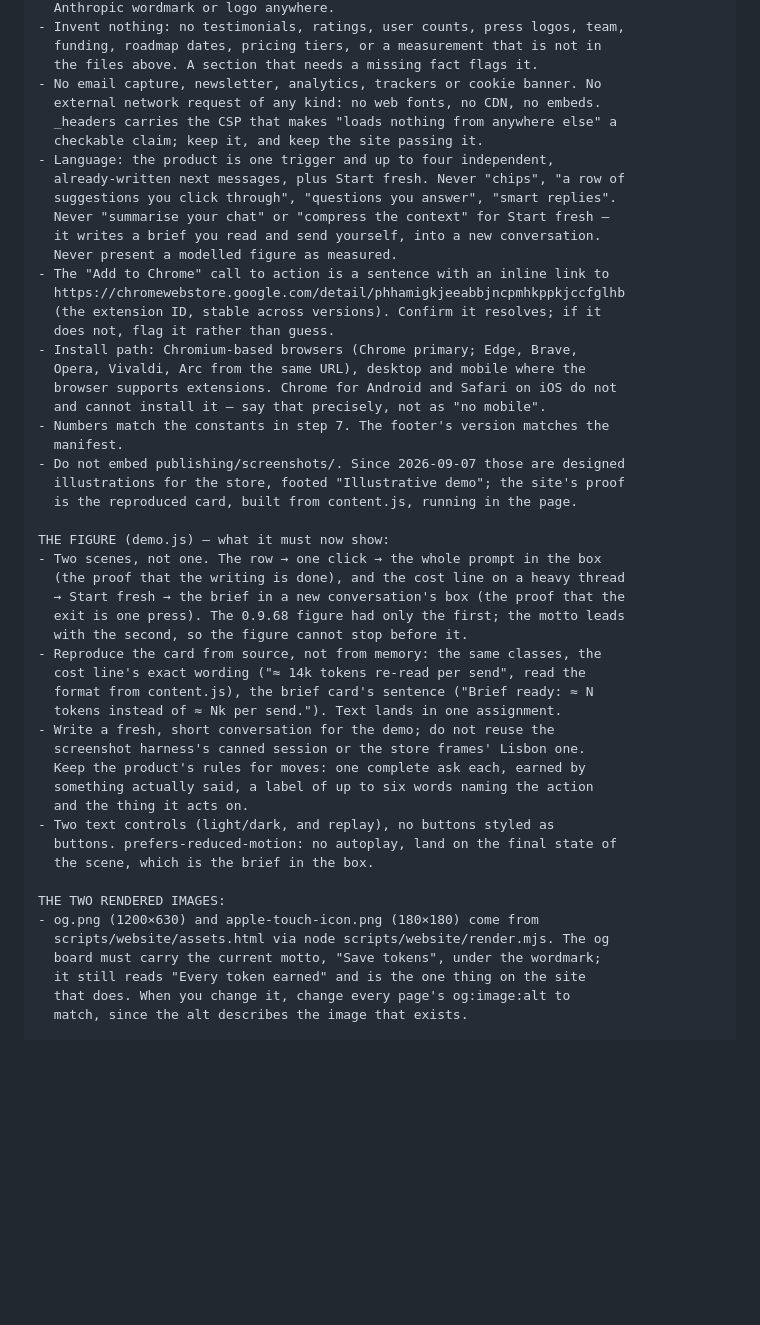
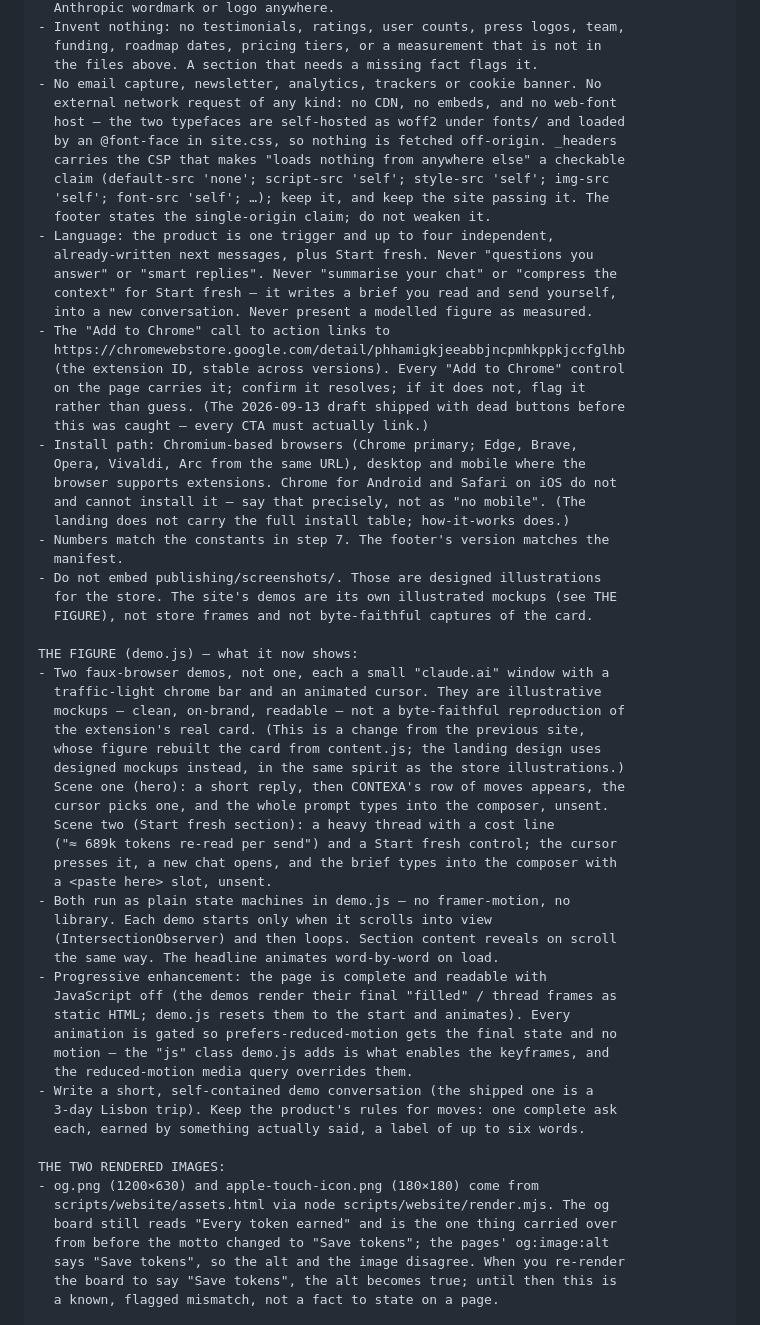
Before and after one commit to 33kain/contexa, a Markdown page: publishing/WEBSITE-PROMPT.md, the part around one of its changes. GitHub-like rendering; blank space fills up the shorter version.

```diff
--- a/publishing/WEBSITE-PROMPT.md
+++ b/publishing/WEBSITE-PROMPT.md
@@ -153,54 +150,69 @@ AS A SEPARATE DECISION:
   funding, roadmap dates, pricing tiers, or a measurement that is not in
   the files above. A section that needs a missing fact flags it.
 - No email capture, newsletter, analytics, trackers or cookie banner. No
-  external network request of any kind: no web fonts, no CDN, no embeds.
-  _headers carries the CSP that makes "loads nothing from anywhere else" a
-  checkable claim; keep it, and keep the site passing it.
+  external network request of any kind: no CDN, no embeds, and no web-font
+  host — the two typefaces are self-hosted as woff2 under fonts/ and loaded
+  by an @font-face in site.css, so nothing is fetched off-origin. _headers
+  carries the CSP that makes "loads nothing from anywhere else" a checkable
+  claim (default-src 'none'; script-src 'self'; style-src 'self'; img-src
+  'self'; font-src 'self'; …); keep it, and keep the site passing it. The
+  footer states the single-origin claim; do not weaken it.
 - Language: the product is one trigger and up to four independent,
-  already-written next messages, plus Start fresh. Never "chips", "a row of
-  suggestions you click through", "questions you answer", "smart replies".
-  Never "summarise your chat" or "compress the context" for Start fresh —
-  it writes a brief you read and send yourself, into a new conversation.
-  Never present a modelled figure as measured.
-- The "Add to Chrome" call to action is a sentence with an inline link to
+  already-written next messages, plus Start fresh. Never "questions you
+  answer" or "smart replies". Never "summarise your chat" or "compress the
+  context" for Start fresh — it writes a brief you read and send yourself,
+  into a new conversation. Never present a modelled figure as measured.
+- The "Add to Chrome" call to action links to
   https://chromewebstore.google.com/detail/phhamigkjeeabbjncpmhkppkjccfglhb
-  (the extension ID, stable across versions). Confirm it resolves; if it
-  does not, flag it rather than guess.
+  (the extension ID, stable across versions). Every "Add to Chrome" control
+  on the page carries it; confirm it resolves; if it does not, flag it
+  rather than guess. (The 2026-09-13 draft shipped with dead buttons before
+  this was caught — every CTA must actually link.)
 - Install path: Chromium-based browsers (Chrome primary; Edge, Brave,
   Opera, Vivaldi, Arc from the same URL), desktop and mobile where the
   browser supports extensions. Chrome for Android and Safari on iOS do not
-  and cannot install it — say that precisely, not as "no mobile".
+  and cannot install it — say that precisely, not as "no mobile". (The
+  landing does not carry the full install table; how-it-works does.)
 - Numbers match the constants in step 7. The footer's version matches the
   manifest.
-- Do not embed publishing/screenshots/. Since 2026-09-07 those are designed
-  illustrations for the store, footed "Illustrative demo"; the site's proof
-  is the reproduced card, built from content.js, running in the page.
+- Do not embed publishing/screenshots/. Those are designed illustrations
+  for the store. The site's demos are its own illustrated mockups (see THE
+  FIGURE), not store frames and not byte-faithful captures of the card.
 
-THE FIGURE (demo.js) — what it must now show:
-- Two scenes, not one. The row → one click → the whole prompt in the box
-  (the proof that the writing is done), and the cost line on a heavy thread
-  → Start fresh → the brief in a new conversation's box (the proof that the
-  exit is one press). The 0.9.68 figure had only the first; the motto leads
-  with the second, so the figure cannot stop before it.
-- Reproduce the card from source, not from memory: the same classes, the
-  cost line's exact wording ("≈ 14k tokens re-read per send", read the
-  format from content.js), the brief card's sentence ("Brief ready: ≈ N
-  tokens instead of ≈ Nk per send."). Text lands in one assignment.
-- Write a fresh, short conversation for the demo; do not reuse the
-  screenshot harness's canned session or the store frames' Lisbon one.
-  Keep the product's rules for moves: one complete ask each, earned by
-  something actually said, a label of up to six words naming the action
-  and the thing it acts on.
-- Two text controls (light/dark, and replay), no buttons styled as
-  buttons. prefers-reduced-motion: no autoplay, land on the final state of
-  the scene, which is the brief in the box.
+THE FIGURE (demo.js) — what it now shows:
+- Two faux-browser demos, not one, each a small "claude.ai" window with a
+  traffic-light chrome bar and an animated cursor. They are illustrative
+  mockups — clean, on-brand, readable — not a byte-faithful reproduction of
+  the extension's real card. (This is a change from the previous site,
+  whose figure rebuilt the card from content.js; the landing design uses
+  designed mockups instead, in the same spirit as the store illustrations.)
+  Scene one (hero): a short reply, then CONTEXA's row of moves appears, the
+  cursor picks one, and the whole prompt types into the composer, unsent.
+  Scene two (Start fresh section): a heavy thread with a cost line
+  ("≈ 689k tokens re-read per send") and a Start fresh control; the cursor
+  presses it, a new chat opens, and the brief types into the composer with
+  a <paste here> slot, unsent.
+- Both run as plain state machines in demo.js — no framer-motion, no
+  library. Each demo starts only when it scrolls into view
+  (IntersectionObserver) and then loops. Section content reveals on scroll
+  the same way. The headline animates word-by-word on load.
+- Progressive enhancement: the page is complete and readable with
+  JavaScript off (the demos render their final "filled" / thread frames as
+  static HTML; demo.js resets them to the start and animates). Every
+  animation is gated so prefers-reduced-motion gets the final state and no
+  motion — the "js" class demo.js adds is what enables the keyframes, and
+  the reduced-motion media query overrides them.
+- Write a short, self-contained demo conversation (the shipped one is a
+  3-day Lisbon trip). Keep the product's rules for moves: one complete ask
+  each, earned by something actually said, a label of up to six words.
 
 THE TWO RENDERED IMAGES:
 - og.png (1200×630) and apple-touch-icon.png (180×180) come from
   scripts/website/assets.html via node scripts/website/render.mjs. The og
-  board must carry the current motto, "Save tokens", under the wordmark;
-  it still reads "Every token earned" and is the one thing on the site
-  that does. When you change it, change every page's og:image:alt to
-  match, since the alt describes the image that exists.
+  board still reads "Every token earned" and is the one thing carried over
+  from before the motto changed to "Save tokens"; the pages' og:image:alt
+  says "Save tokens", so the alt and the image disagree. When you re-render
+  the board to say "Save tokens", the alt becomes true; until then this is
+  a known, flagged mismatch, not a fact to state on a page.
 
 VISUAL IDENTITY, AND THE REGISTER:
```
Also changed, not shown: other parts of publishing/WEBSITE-PROMPT.md (+111 -87 lines).
